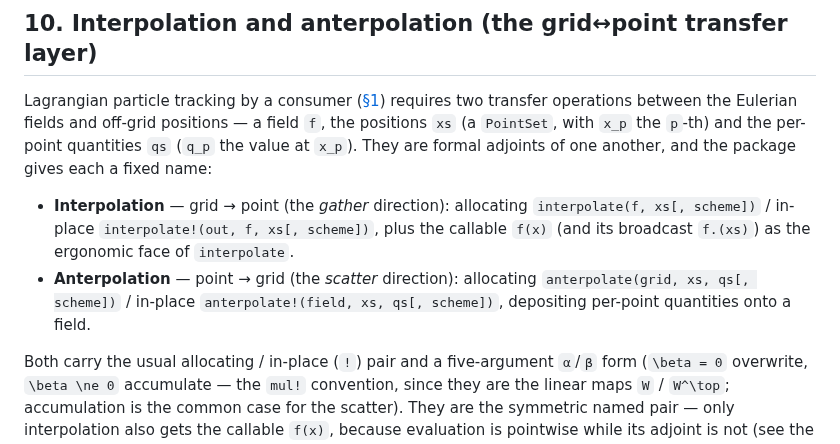
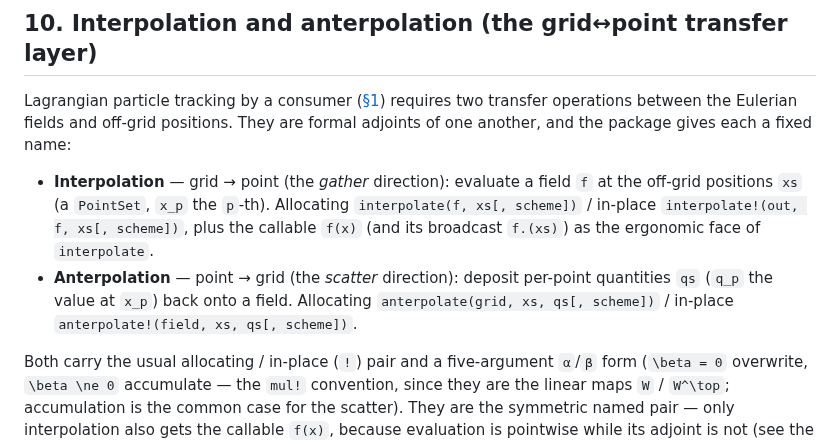
Before and after one commit to GrigorySarnitsky/GBGPeriodicFields.jl, a Markdown page: docs/ARCHITECTURE.md, the part around the change. Drawn GitHub-style.

Commit message:
docs(architecture): bind §10 transfer symbols at first use
The §10 intro jammed the f/xs/x_p/qs/q_p bindings into a dash-list in the
middle of the motivation sentence, interrupting the flow and forcing qs
("the deposited value") into a "between the fields and positions" framing
it does not fit. Restore a clean motivation sentence and bind each symbol
where it is first used: f/xs/x_p in the interpolation bullet, qs/q_p in
the anterpolation bullet.

Co-Authored-By: Claude Opus 4.8 <noreply@anthropic.com>

```diff
--- a/docs/ARCHITECTURE.md
+++ b/docs/ARCHITECTURE.md
@@ -491,16 +491,16 @@ a consumer concern, since the package allocates serially via `similar`).
 ## 10. Interpolation and anterpolation (the grid↔point transfer layer)
 
 Lagrangian particle tracking by a consumer ([§1](@ref "1. Purpose and scope")) requires two transfer operations
-between the Eulerian fields and off-grid positions — a field `f`, the positions `xs` (a `PointSet`,
-with ``x_p`` the ``p``-th) and the per-point quantities `qs` (``q_p`` the value at ``x_p``). They are
-formal adjoints of one another, and the package gives each a fixed name:
+between the Eulerian fields and off-grid positions. They are formal adjoints of one another, and the
+package gives each a fixed name:
 
-- **Interpolation** — grid → point (the *gather* direction): allocating
+- **Interpolation** — grid → point (the *gather* direction): evaluate a field `f` at the off-grid
+  positions `xs` (a `PointSet`, ``x_p`` the ``p``-th). Allocating
   `interpolate(f, xs[, scheme])` / in-place `interpolate!(out, f, xs[, scheme])`, plus the
   callable `f(x)` (and its broadcast `f.(xs)`) as the ergonomic face of `interpolate`.
-- **Anterpolation** — point → grid (the *scatter* direction): allocating
-  `anterpolate(grid, xs, qs[, scheme])` / in-place `anterpolate!(field, xs, qs[, scheme])`,
-  depositing per-point quantities onto a field.
+- **Anterpolation** — point → grid (the *scatter* direction): deposit per-point quantities `qs`
+  (``q_p`` the value at ``x_p``) back onto a field. Allocating
+  `anterpolate(grid, xs, qs[, scheme])` / in-place `anterpolate!(field, xs, qs[, scheme])`.
 
 Both carry the usual allocating / in-place (`!`) pair and a five-argument `α`/`β` form (``\beta = 0``
 overwrite, ``\beta \ne 0`` accumulate — the `mul!` convention, since they are the linear maps ``W`` /
```
